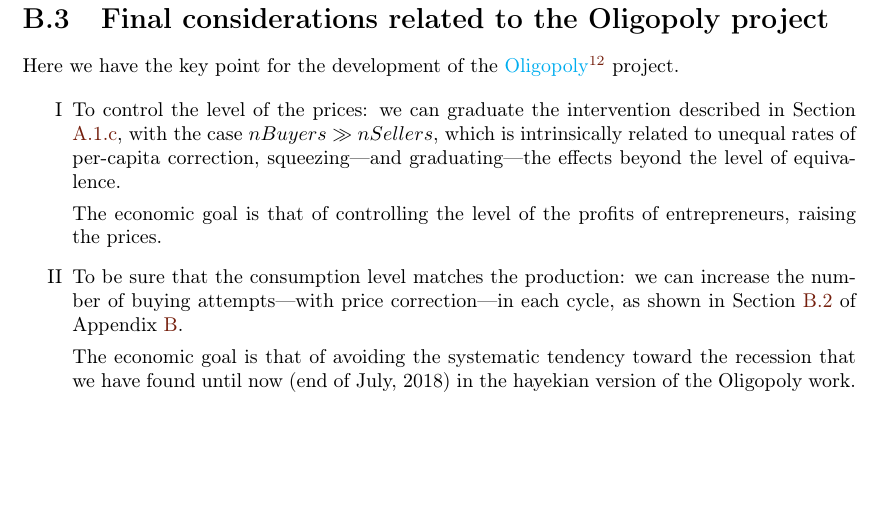
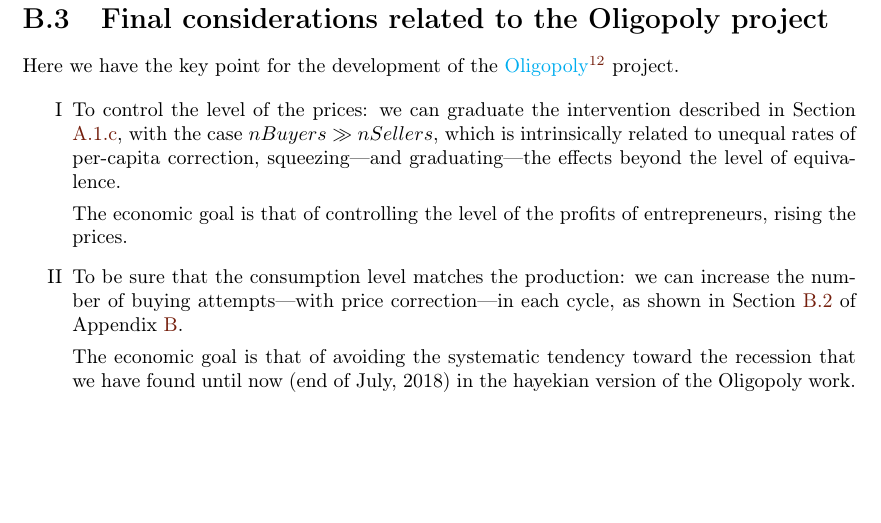
Before and after one commit to terna/microHayekianMarket, a LaTeX thesis (paperLaTeX_folder/microHayekianMarket/microHayekianMarket.tex): part of page 43 of 45, cut so that both start at the same text. Compiled offline with pdfLaTeX.

Commit message:
fixing a typo

```diff
--- a/paperLaTeX_folder/microHayekianMarket/microHayekianMarket.tex
+++ b/paperLaTeX_folder/microHayekianMarket/microHayekianMarket.tex
@@ -1152,7 +1152,7 @@ Here we have the key point for the development of the \href{https://terna.github
 
 \item To control the level of the prices: we can graduate the intervention described in Section \ref{nBuyers > nSellers with unequal rates of per-capita correction, but squeezing the effects}, with the case $nBuyers \gg nSellers$, which is intrinsically related to unequal rates of per-capita correction, squeezing---and graduating---the effects beyond the level of equivalence.
 
-The economic goal is that of controlling the level of the profits of entrepreneurs, raising the prices.
+The economic goal is that of controlling the level of the profits of entrepreneurs, rising the prices.
 
 \item To be sure that the consumption level matches the production: we can increase the number of buying attempts---with price correction---in each cycle, as shown in Section \ref{Corrupting the simplified hayekian - by-product} of Appendix \ref{Activating idle agents}.
 
```
Also changed, not shown: paperLaTeX_folder/microHayekianMarket/microHayekianMarket.pdf.
